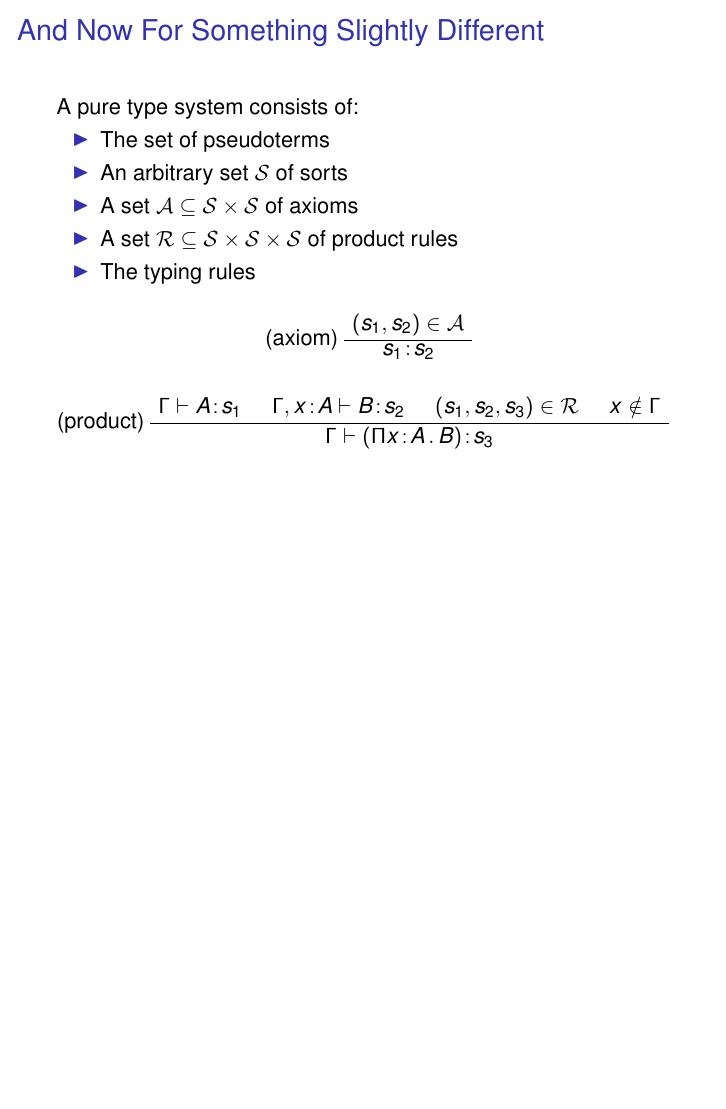
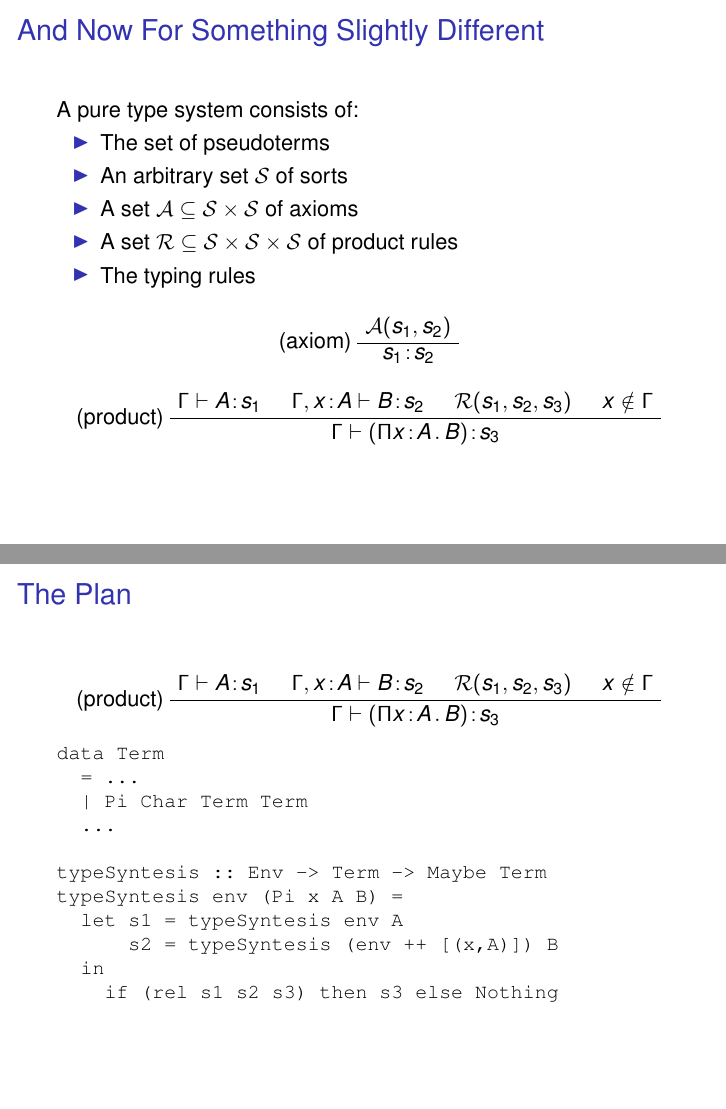
Before and after one commit to mklinik/radboud, LaTeX slides (type-theory-IMC010/klinik2012TypeTheoryPresentation.tex): page 17 of 22 before the commit and pages 17 and 18 of 23 after it, the two joined at a grey line, the shorter picture padded with empty space. Compiled offline with pdfLaTeX.

Commit message:
The Plan

```diff
--- a/type-theory-IMC010/klinik2012TypeTheoryPresentation.tex
+++ b/type-theory-IMC010/klinik2012TypeTheoryPresentation.tex
@@ -371,6 +371,17 @@ freeVars (Abs v t) = filter (/= v) (freeVars t)
 
 \end{frame}
 
+\newcommand{\rulePtsProduct}{
+  \begin{prooftree}
+    \AxiomC{$\Gamma \vdash \oftype{A}{s_1}$}
+    \AxiomC{$\Gamma , \oftype{x}{A} \vdash \oftype{B}{s_2}$}
+    \AxiomC{$\mathcal{R}(s_1, s_2, s_3)$}
+    \AxiomC{$x \notin \Gamma$}
+    \LeftLabel{(product)}
+    \QuaternaryInfC{$\Gamma \vdash \oftype{(\church{\Pi}{x}{A}{B})}{s_3}$}
+  \end{prooftree}
+}
+
 \begin{frame}{And Now For Something Slightly Different}
 
   A pure type system consists of:
@@ -390,19 +401,12 @@ freeVars (Abs v t) = filter (/= v) (freeVars t)
   \end{itemize}
 
   \begin{prooftree}
-    \AxiomC{$(s_1, s_2) \in \mathcal{A}$}
+    \AxiomC{$\mathcal{A}(s_1, s_2)$}
     \LeftLabel{(axiom)}
     \UnaryInfC{$\oftype{s_1}{s_2}$}
   \end{prooftree}
 
-  \begin{prooftree}
-    \AxiomC{$\Gamma \vdash \oftype{A}{s_1}$}
-    \AxiomC{$\Gamma , \oftype{x}{A} \vdash \oftype{B}{s_2}$}
-    \AxiomC{$(s_1, s_2, s_3) \in \mathcal{R}$}
-    \AxiomC{$x \notin \Gamma$}
-    \LeftLabel{(product)}
-    \QuaternaryInfC{$\Gamma \vdash \oftype{(\church{\Pi}{x}{A}{B})}{s_3}$}
-  \end{prooftree}
+  \rulePtsProduct
 
 \end{frame}
 
@@ -410,6 +414,27 @@ freeVars (Abs v t) = filter (/= v) (freeVars t)
 \section{Syntax Directed Type Checking for PTSs}
 
 \subsection{The Problem}
+
+\begin{frame}[fragile]{The Plan}
+
+  \rulePtsProduct
+
+  \small{\begin{verbatim}
+data Term
+  = ...
+  | Pi Char Term Term
+  ...
+
+typeSyntesis :: Env -> Term -> Maybe Term
+typeSyntesis env (Pi x A B) =
+  let s1 = typeSyntesis env A
+      s2 = typeSyntesis (env ++ [(x,A)]) B
+  in
+    if (rel s1 s2 s3) then s3 else Nothing
+  \end{verbatim}}
+
+
+\end{frame}
 
 \begin{frame}{The Problem}
 
```
